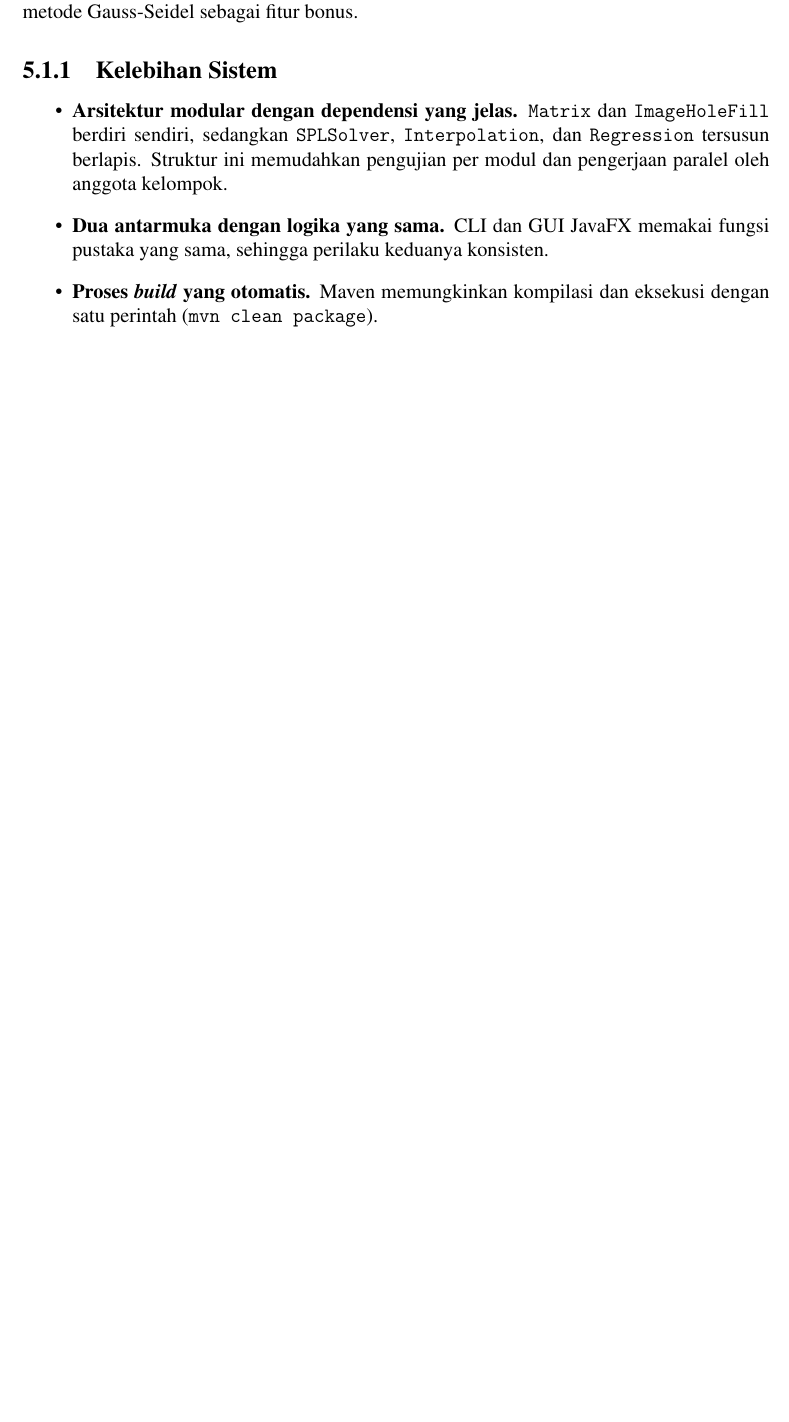
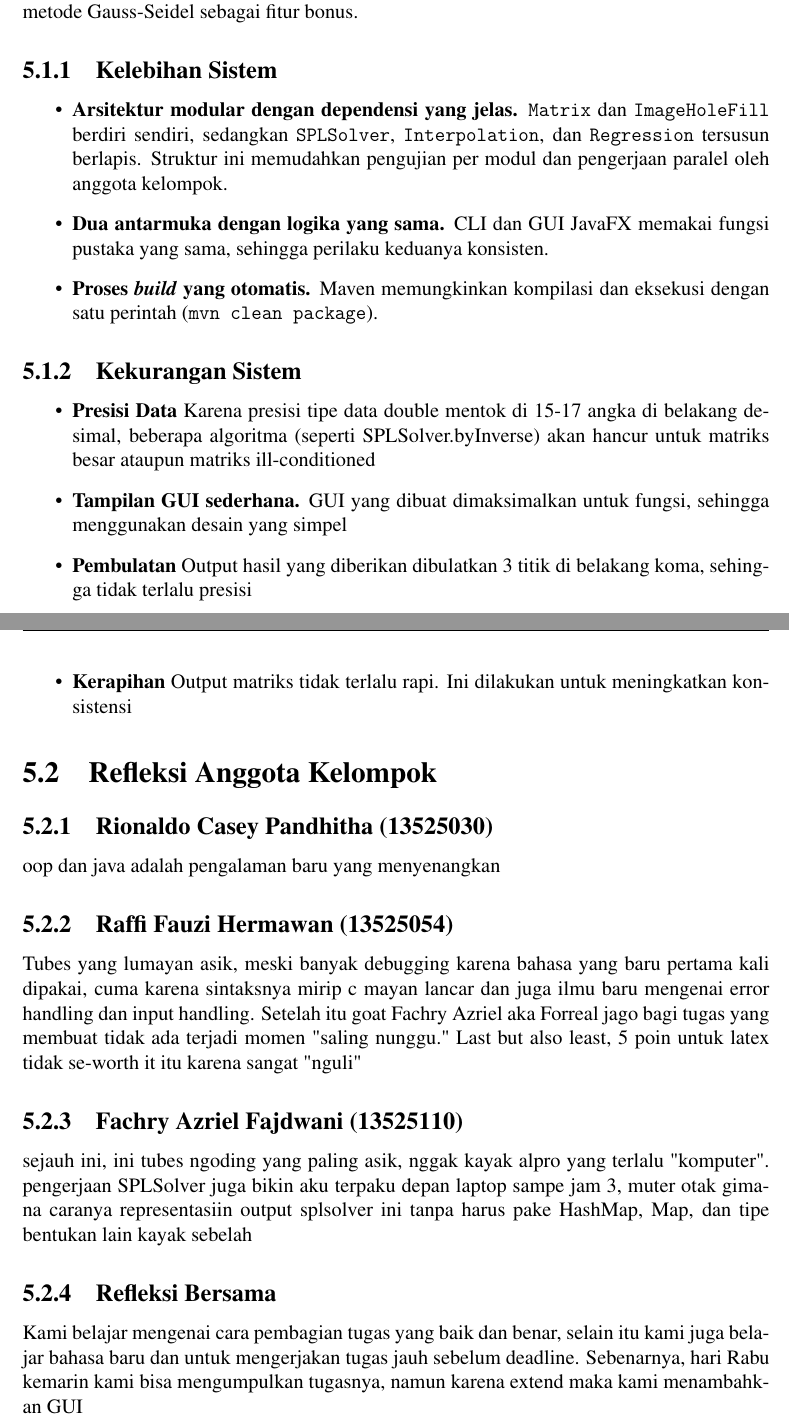
Before and after one commit to aseyy/algeo26-tb1-04, a LaTeX document (docs/main.tex): part of page 33 of 36 before the commit and two parts of pages 33 and 34 of 37 after it, the two joined at a grey line, cut so that both start at the same text, the shorter picture padded with empty space. Compiled offline with pdfLaTeX.

Commit message:
Docs: Pelengkapan penutup, yakni kekurangan sistem dan refleksi anggota

```diff
--- a/docs/main.tex
+++ b/docs/main.tex
@@ -1460,6 +1460,37 @@ Persamaan Laplace dengan metode Gauss-Seidel sebagai fitur bonus.
           kompilasi dan eksekusi dengan satu perintah (\verb|mvn clean package|).
 \end{itemize}
 
+\subsection{Kekurangan Sistem}
+
+\begin{itemize}
+    \item \textbf{Presisi Data}
+        Karena presisi tipe data double mentok di 15-17 angka di belakang desimal, beberapa algoritma (seperti SPLSolver.byInverse) akan hancur untuk matriks besar ataupun matriks ill-conditioned
+    \item \textbf{Tampilan GUI sederhana.}
+        GUI yang dibuat dimaksimalkan untuk fungsi, sehingga menggunakan desain yang simpel
+    \item \textbf{Pembulatan}
+        Output hasil yang diberikan dibulatkan 3 titik di belakang koma, sehingga tidak terlalu presisi
+    \item \textbf{Kerapihan}
+        Output matriks tidak terlalu rapi. Ini dilakukan untuk meningkatkan konsistensi
+
+\end{itemize}
+
+
+\section{Refleksi Anggota Kelompok}
+
+\subsection{Rionaldo Casey Pandhitha (13525030)}
+oop dan java adalah pengalaman baru yang menyenangkan
+
+
+\subsection{Raffi Fauzi Hermawan (13525054)}
+ Tubes yang lumayan asik, meski banyak debugging karena bahasa yang baru pertama kali dipakai, cuma karena sintaksnya mirip c mayan lancar dan juga ilmu baru mengenai error handling dan input handling. Setelah itu goat Fachry Azriel aka Forreal jago bagi tugas yang membuat tidak ada terjadi momen "saling nunggu." Last but also least, 5 poin untuk latex tidak se-worth it itu karena sangat "nguli"
+
+
+\subsection{Fachry Azriel Fajdwani (13525110)}
+sejauh ini, ini tubes ngoding yang paling asik, nggak kayak alpro yang terlalu "komputer". pengerjaan SPLSolver juga bikin aku terpaku depan laptop sampe jam 3, muter otak gimana caranya representasiin output splsolver ini tanpa harus pake HashMap, Map, dan tipe bentukan lain kayak sebelah
+
+\subsection{Refleksi Bersama}
+
+Kami belajar mengenai cara pembagian tugas yang baik dan benar, selain itu kami juga belajar bahasa baru dan untuk mengerjakan tugas jauh sebelum deadline. Sebenarnya, hari Rabu kemarin kami bisa mengumpulkan tugasnya, namun karena extend maka kami menambahkan GUI
 
 \renewcommand{\bibname}{Daftar Pustaka}
 
```
Also changed, not shown: docs/main.pdf, 6 other files.
